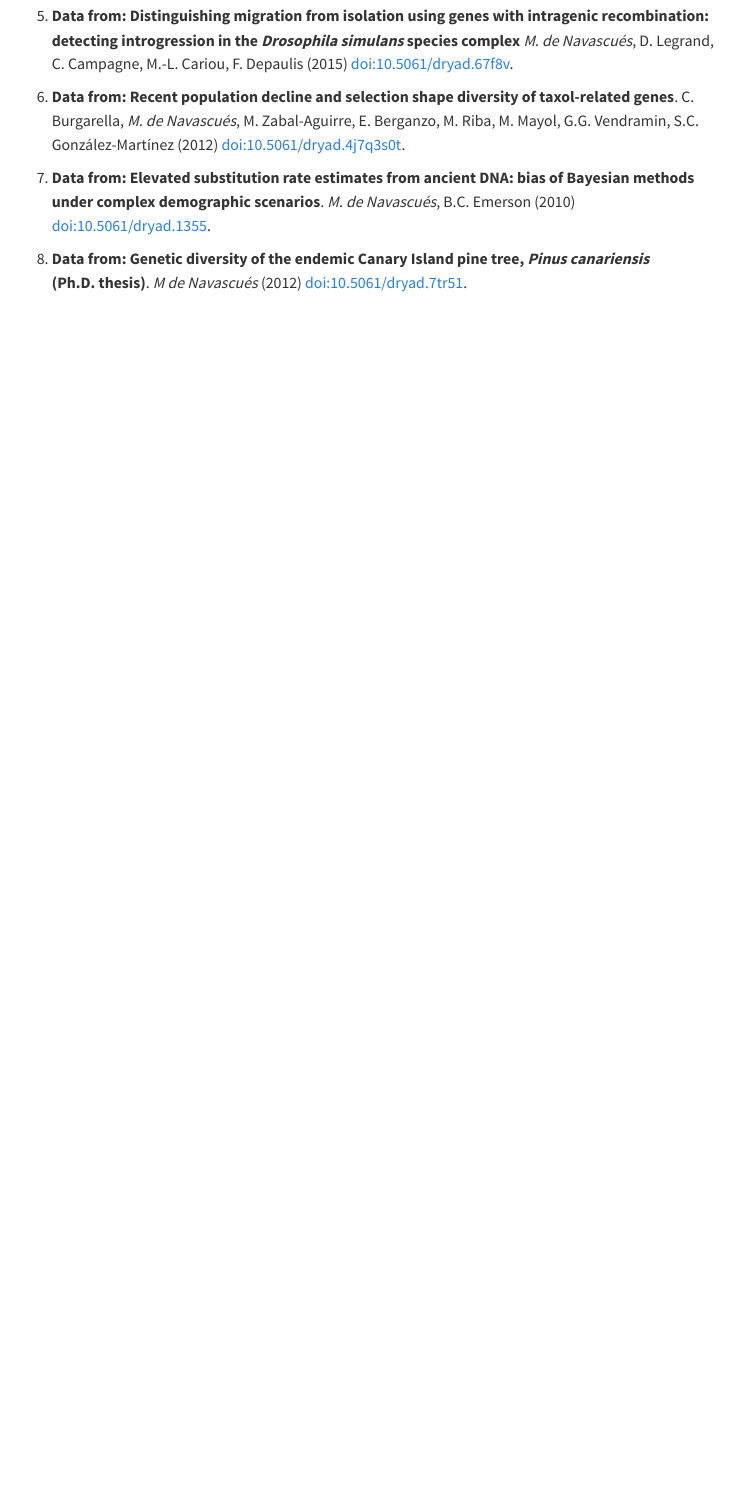
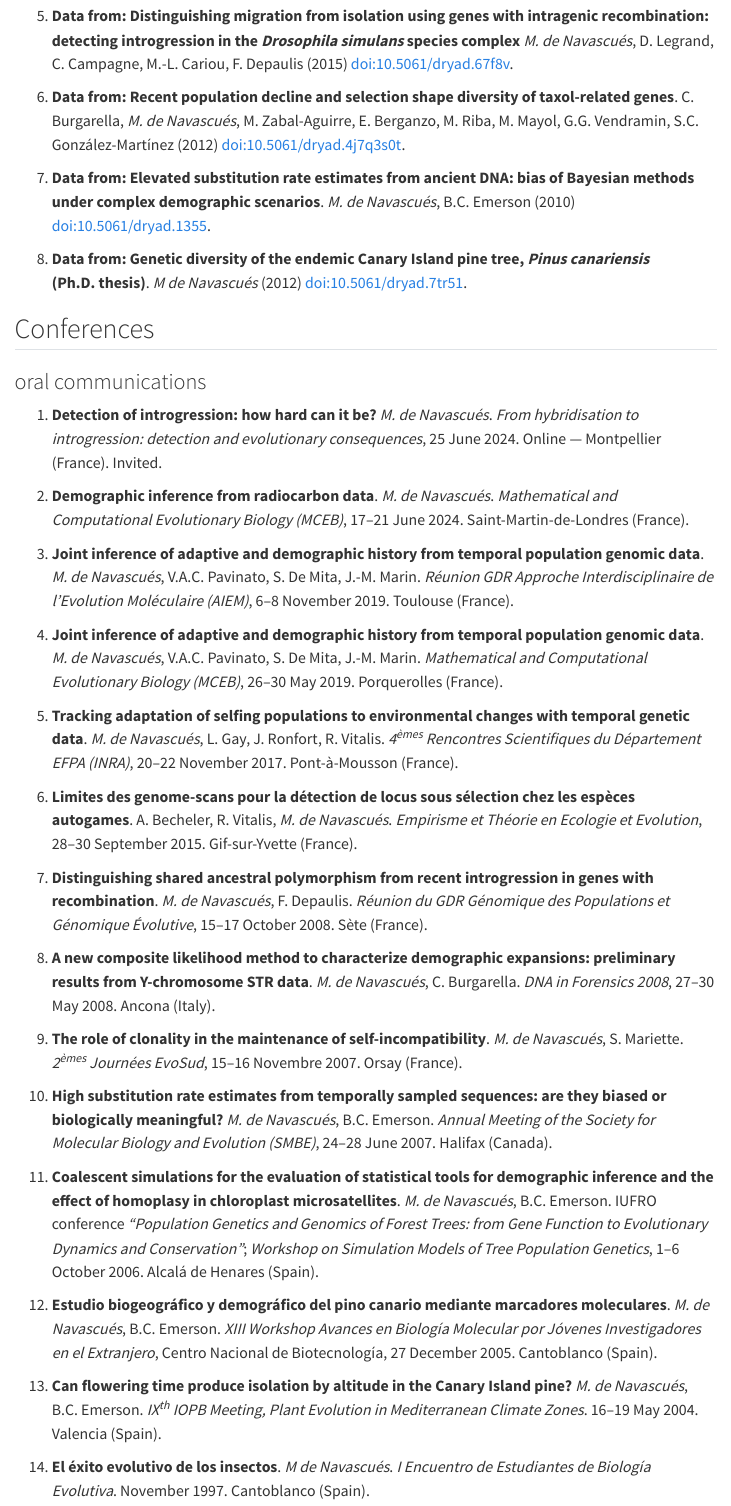
Before and after one commit to mnavascues/Website, a Quarto document (FullCV.qmd): the page in a window 1100 px wide, from 9960 px down. Rendered offline with R 4.5, knitr and Pandoc in place of Quarto, with nearby package versions; some code elsewhere in the file could not run offline; menus at the side of the page are left out.

Commit message:
added oral communications

```diff
--- a/FullCV.qmd
+++ b/FullCV.qmd
@@ -349,3 +349,38 @@ _M. de Navascués_, D. Legrand, C. Campagne, M.-L. Cariou, F. Depaulis (2015) [d
 
 1. **Data from: Genetic diversity of the endemic Canary Island pine tree, _Pinus canariensis_ (Ph.D. thesis)**. _M de Navascués_ (2012) [doi:10.5061/dryad.7tr51](http://doi.org/10.5061/dryad.7tr51 "Dryad").
 <!-- Data from Navascués et al. (2008) doi:10.1515/sg-2008-0052}; Navascués and Emerson (2007)   doi:10.1016/j.foreco.2007.04.009};  Navascués et al. (2006)   doi:10.1111/j.1365-294X.2006.02960.x -->
+
+## Conferences
+
+### oral communications
+
+1. **Detection of introgression: how hard can it be?** _M. de Navascués_. _From hybridisation to introgression: detection and evolutionary consequences_, 25 June 2024. Online --- Montpellier (France). Invited.
+<!-- Organisers: Anne-Céline Thuillet, Cécile Berthouly, Muriel Gros-Balthazard, Margret Veltman, Philippe Cubry, Yves Vigouroux (UMR DIADE, Institut de Récherche pour le Developpement, Montpellier) -->
+
+1. **Demographic inference from radiocarbon data**. _M. de Navascués_. _Mathematical and Computational Evolutionary Biology (MCEB)_, 17--21 June 2024. Saint-Martin-de-Londres (France).
+
+1. **Joint inference of adaptive and demographic history from temporal population genomic data**. _M. de Navascués_, V.A.C. Pavinato, S. De Mita, J.-M. Marin. _Réunion GDR Approche Interdisciplinaire de l'Evolution Moléculaire (AIEM)_, 6--8 November 2019. Toulouse (France).
+
+1.  **Joint inference of adaptive and demographic history from temporal population genomic data**. _M. de Navascués_, V.A.C. Pavinato, S. De Mita, J.-M. Marin. _Mathematical and Computational Evolutionary Biology (MCEB)_, 26--30 May 2019. Porquerolles (France).
+
+1. **Tracking adaptation of selfing populations to environmental changes with temporal genetic data**. _M. de Navascués_, L. Gay, J. Ronfort, R. Vitalis. _4<sup>èmes</sup> Rencontres Scientifiques du Département EFPA (INRA)_, 20--22 November 2017. Pont-à-Mousson  (France).
+
+1. **Limites des genome-scans pour la détection de locus sous sélection chez les espèces autogames**. A. Becheler, R. Vitalis, _M. de Navascués_. _Empirisme et Théorie en Ecologie et Evolution_, 28--30 September 2015. Gif-sur-Yvette (France).
+<!-- meeting of the GDR AIEM before its creation the following year -->
+
+1. **Distinguishing shared ancestral polymorphism from recent introgression in genes with recombination**. _M. de Navascués_, F. Depaulis. _Réunion du GDR Génomique des Populations et Génomique Évolutive_, 15--17 October 2008. Sète (France).
+<!-- %GDR 1928 -->
+
+1. **A new composite likelihood method to characterize demographic expansions: preliminary results from Y-chromosome STR data**. _M. de Navascués_, C. Burgarella. _DNA in Forensics 2008_, 27--30 May 2008. Ancona (Italy).
+
+1. **The role of clonality in the maintenance of self-incompatibility**. _M. de Navascués_, S. Mariette. _2<sup>èmes</sup> Journées EvoSud_, 15--16 Novembre 2007. Orsay (France).
+
+1. **High substitution rate estimates from temporally sampled sequences: are they biased or biologically meaningful?** _M. de Navascués_, B.C. Emerson. _Annual Meeting of the Society for Molecular Biology and Evolution (SMBE)_, 24--28 June 2007. Halifax (Canada).
+
+1. **Coalescent simulations for the evaluation of statistical tools for demographic inference and the effect of homoplasy in chloroplast microsatellites**. _M. de Navascués_, B.C. Emerson. IUFRO conference _"Population Genetics and Genomics of Forest Trees: from Gene Function to Evolutionary Dynamics and Conservation"_; _Workshop on Simulation Models of Tree Population Genetics_, 1--6 October 2006. Alcalá de Henares (Spain).
+
+1. **Estudio biogeográfico y demográfico del pino canario mediante marcadores moleculares**. _M. de Navascués_, B.C. Emerson. _XIII Workshop Avances en Biología Molecular por Jóvenes Investigadores en el Extranjero_, Centro Nacional de Biotecnología, 27 December 2005. Cantoblanco (Spain).
+
+1. **Can flowering time produce isolation by altitude in the Canary Island pine?** _M. de Navascués_, B.C. Emerson. _IX<sup>th</sup> IOPB Meeting, Plant Evolution in Mediterranean Climate Zones_. 16--19 May 2004. Valencia (Spain).
+
+1.  **El éxito evolutivo de los insectos**. _M de Navascués_. _I Encuentro de Estudiantes de Biología Evolutiva_. November 1997. Cantoblanco (Spain).
```
